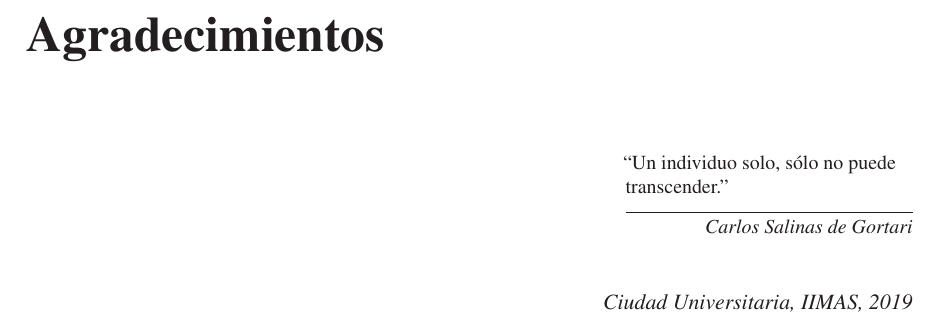
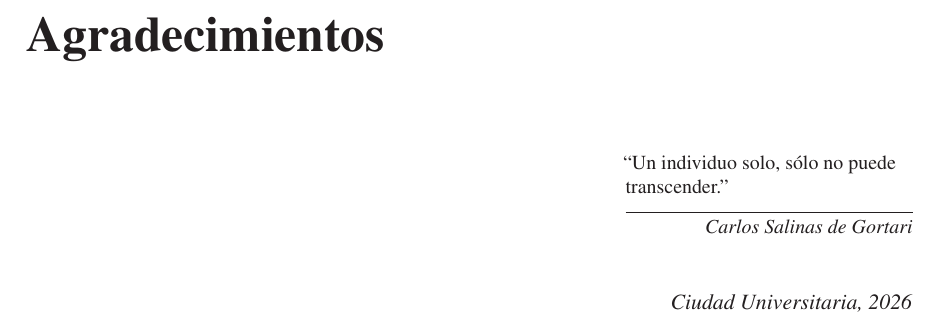
Before and after one commit to esteban-mendoza/ir-thesis, a LaTeX thesis (tesis.tex, which reads includes/gracias.tex): part of page 5 of 27, cut so that both start at the same text. Compiled offline with LaTeX, dvips and Ghostscript.

Commit message:
Corregir fecha en agradecimientos

```diff
--- a/includes/gracias.tex
+++ b/includes/gracias.tex
@@ -7,7 +7,7 @@
 \noindent
 
 \begin{flushright}
-\textit{Ciudad Universitaria, IIMAS, 2019}
+\textit{Ciudad Universitaria, 2026}
 \end{flushright}
 
 
```
Also changed, not shown: tesis.pdf.
